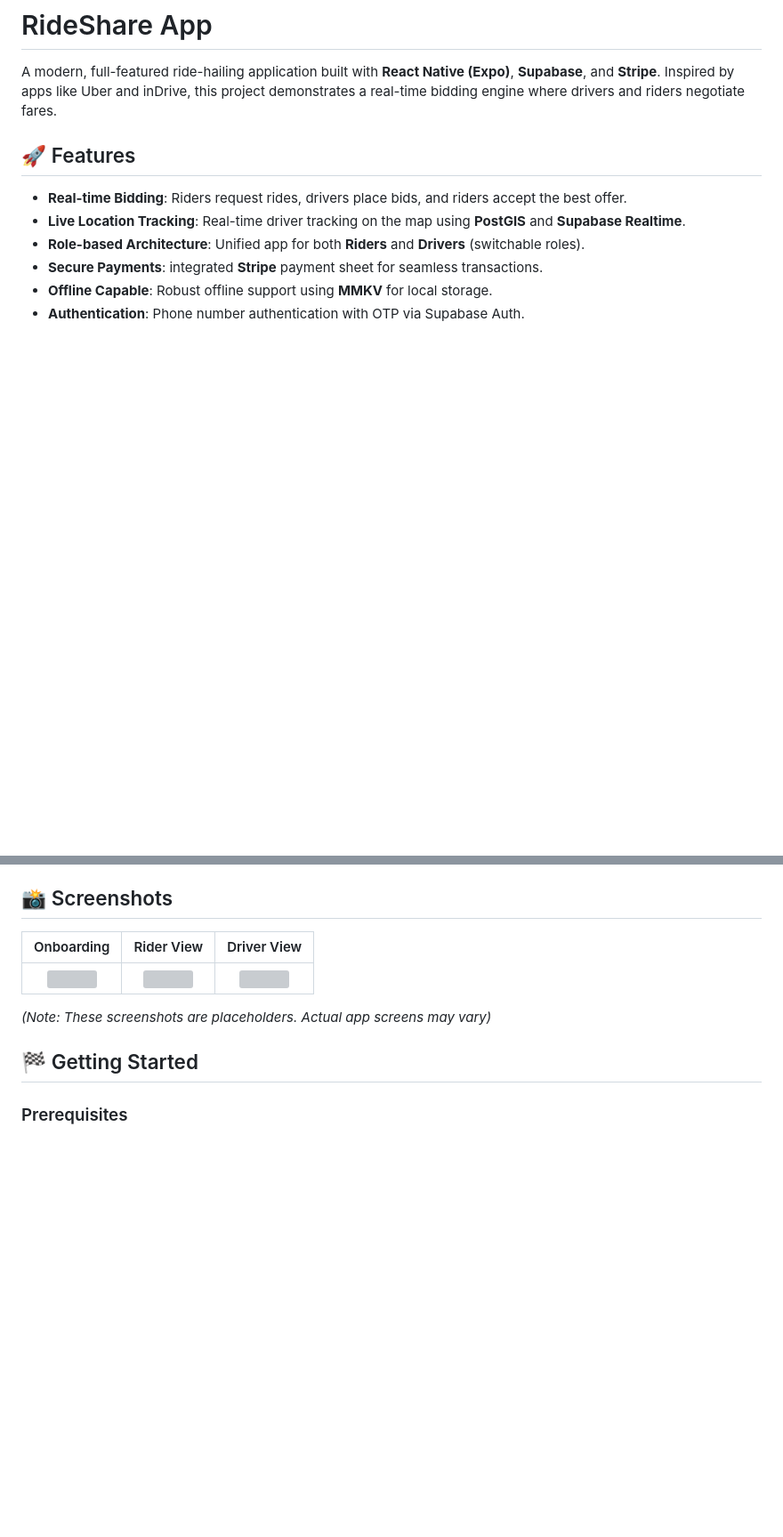
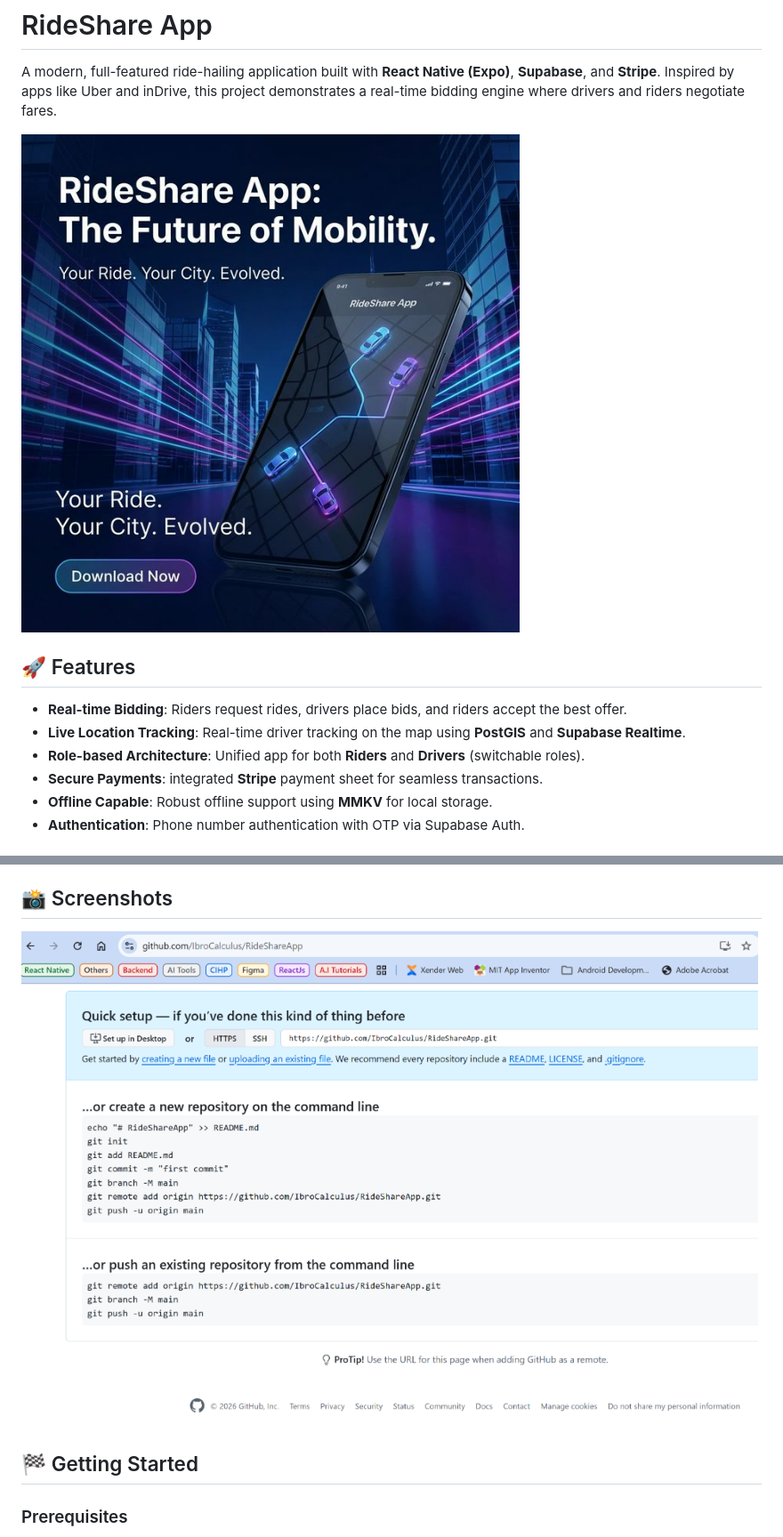
Before and after one commit to IbroCalculus/RideShareApp, a Markdown page: README.md, 2 parts joined by grey strips. Shown at 89% size. Rendered like a GitHub page; pictures changed too: assets/rideshare_banner.png (added), assets/rideshare_screens.png (added); blank space fills up the shorter version; grey boxes are pictures that could not be loaded.

Commit message:
Update README with images

```diff
--- a/README.md
+++ b/README.md
@@ -1,6 +1,8 @@
 # RideShare App
 
 A modern, full-featured ride-hailing application built with **React Native (Expo)**, **Supabase**, and **Stripe**. Inspired by apps like Uber and inDrive, this project demonstrates a real-time bidding engine where drivers and riders negotiate fares.
+
+![RideShare Banner](assets/rideshare_banner.png)
 
 ## 🚀 Features
 
@@ -21,11 +23,7 @@ A modern, full-featured ride-hailing application built with **React Native (Expo
 
 ## 📸 Screenshots
 
-|                         Onboarding                          |                         Rider View                          |                         Driver View                          |
-| :---------------------------------------------------------: | :---------------------------------------------------------: | :----------------------------------------------------------: |
-| <img src="assets/screenshots/onboarding.png" width="200" /> | <img src="assets/screenshots/rider_view.png" width="200" /> | <img src="assets/screenshots/driver_view.png" width="200" /> |
-
-_(Note: These screenshots are placeholders. Actual app screens may vary)_
+![App Screens](assets/rideshare_screens.png)
 
 ## 🏁 Getting Started
 
```
